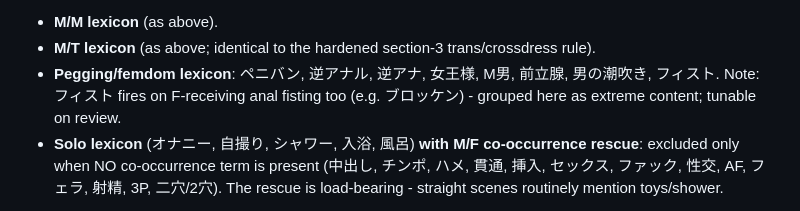
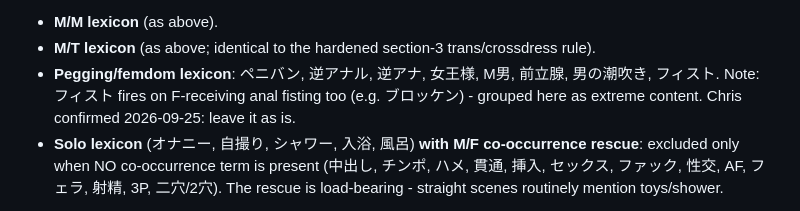
Before and after one commit to townsc01/liszt, a Markdown page: docs/lanes/fc2-anal-uncensored.md, the part around the change. Drawn GitHub-style.

Commit message:
FC2 lane: fisting grouped under extreme content confirmed by Chris (judgment call closed)

```diff
--- a/docs/lanes/fc2-anal-uncensored.md
+++ b/docs/lanes/fc2-anal-uncensored.md
@@ -306,7 +306,7 @@ classifies every seller from the titles of its crawled union items (min 3 titles
 - **M/T lexicon** (as above; identical to the hardened section-3 trans/crossdress rule).
 - **Pegging/femdom lexicon**: ペニバン, 逆アナル, 逆アナ, 女王様, M男, 前立腺, 男の潮吹き,
   フィスト. Note: フィスト fires on F-receiving anal fisting too (e.g. ブロッケン) - grouped
-  here as extreme content; tunable on review.
+  here as extreme content. Chris confirmed 2026-09-25: leave it as is.
 - **Solo lexicon** (オナニー, 自撮り, シャワー, 入浴, 風呂) **with M/F co-occurrence rescue**:
   excluded only when NO co-occurrence term is present (中出し, チンポ, ハメ, 貫通, 挿入,
   セックス, ファック, 性交, AF, フェラ, 射精, 3P, 二穴/2穴). The rescue is load-bearing -
```
